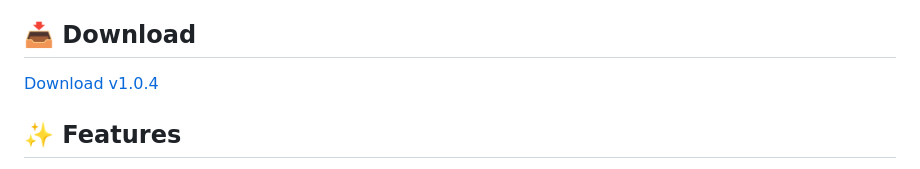
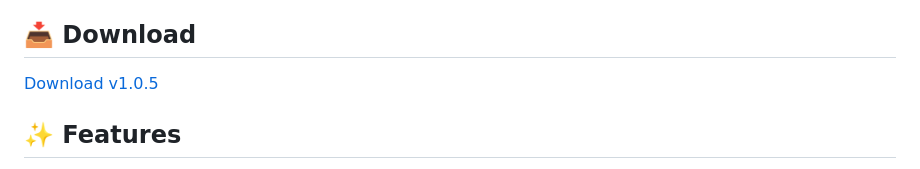
Before and after one commit to CrazyTokMedia/metrics-youtube, a Markdown page: README.md, the part around the change. GitHub-like rendering.

Commit message:
Update README download link to v1.0.5

```diff
--- a/README.md
+++ b/README.md
@@ -4,7 +4,7 @@ A Chrome extension that automates PRE vs POST treatment period comparison in You
 
 ## 📥 Download
 
-[Download v1.0.4](https://github.com/CrazyTokMedia/metrics-youtube/releases/download/v1.0.4/youtube-treatment-helper-v1.0.4.zip)
+[Download v1.0.5](https://github.com/CrazyTokMedia/metrics-youtube/releases/download/v1.0.5/youtube-treatment-helper-v1.0.5.zip)
 
 ## ✨ Features
 
```
